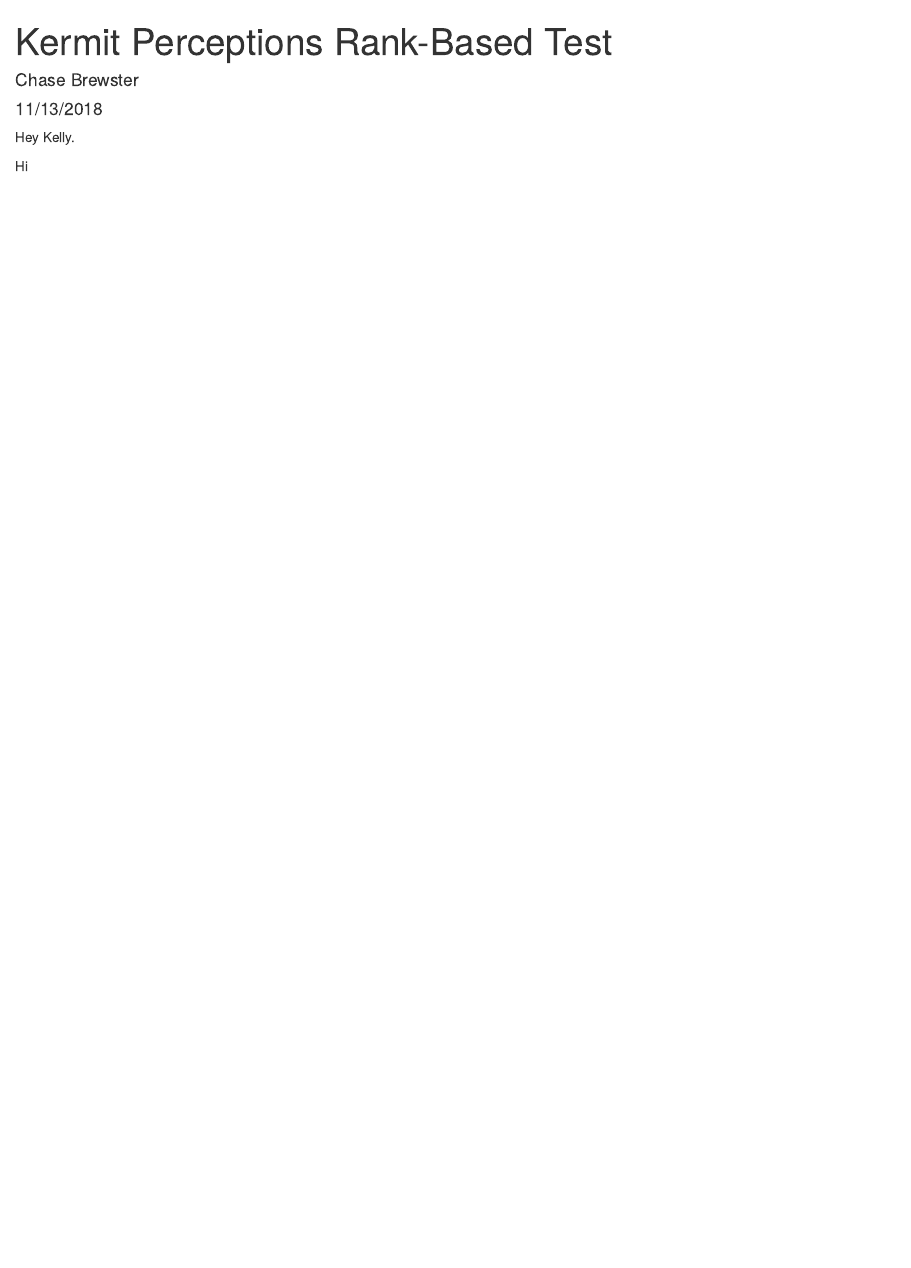
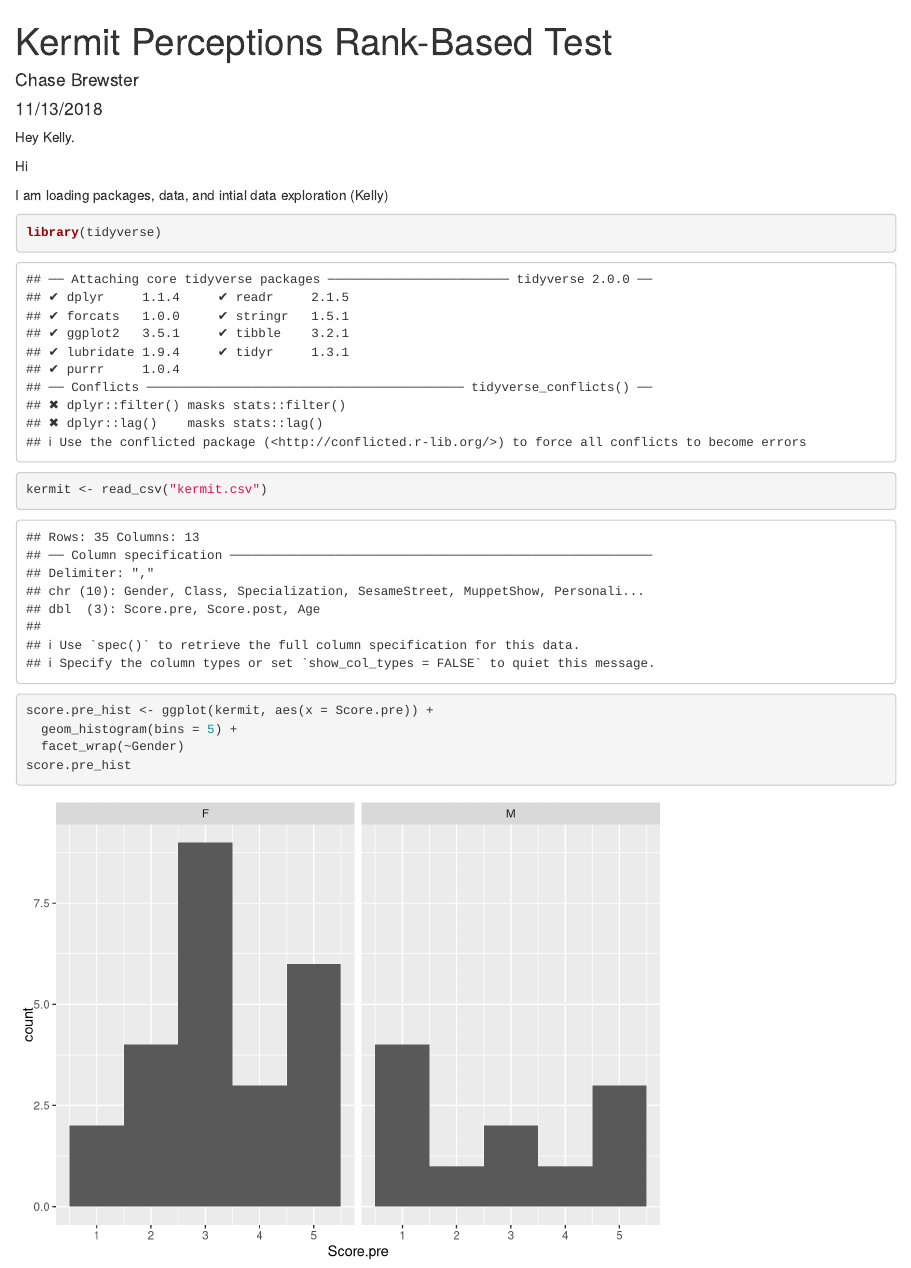
Before and after one commit to ChaseBrewster/lab-7-rank-chase, an R Markdown document (Kermit Perceptions Rank.Rmd): the page in a window 1100 px wide, from its top. Rendered offline with R 4.5, knitr and Pandoc, with nearby package versions.

Commit message:
Loaded packages and did some exploratory data analysis (Kelly)

````diff
--- a/Kermit Perceptions Rank.Rmd
+++ b/Kermit Perceptions Rank.Rmd
@@ -12,3 +12,16 @@ knitr::opts_chunk$set(echo = TRUE)
 Hey Kelly.
 
 Hi
+
+I am loading packages, data, and intial data exploration (Kelly)
+```{r}
+library(tidyverse)
+
+kermit <- read_csv("kermit.csv")
+
+score.pre_hist <- ggplot(kermit, aes(x = Score.pre)) +
+  geom_histogram(bins = 5) +
+  facet_wrap(~Gender)
+score.pre_hist
+
+```
````
